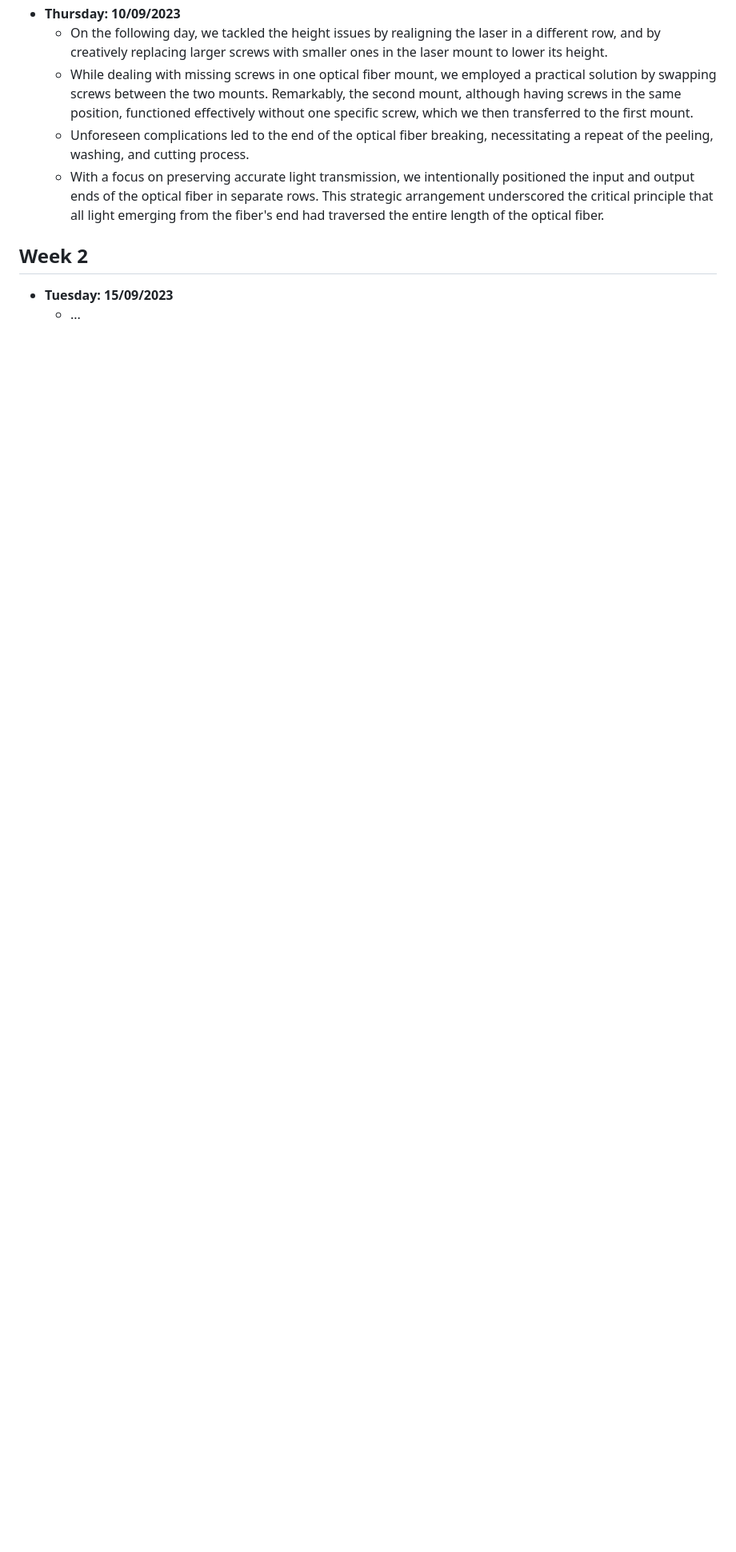
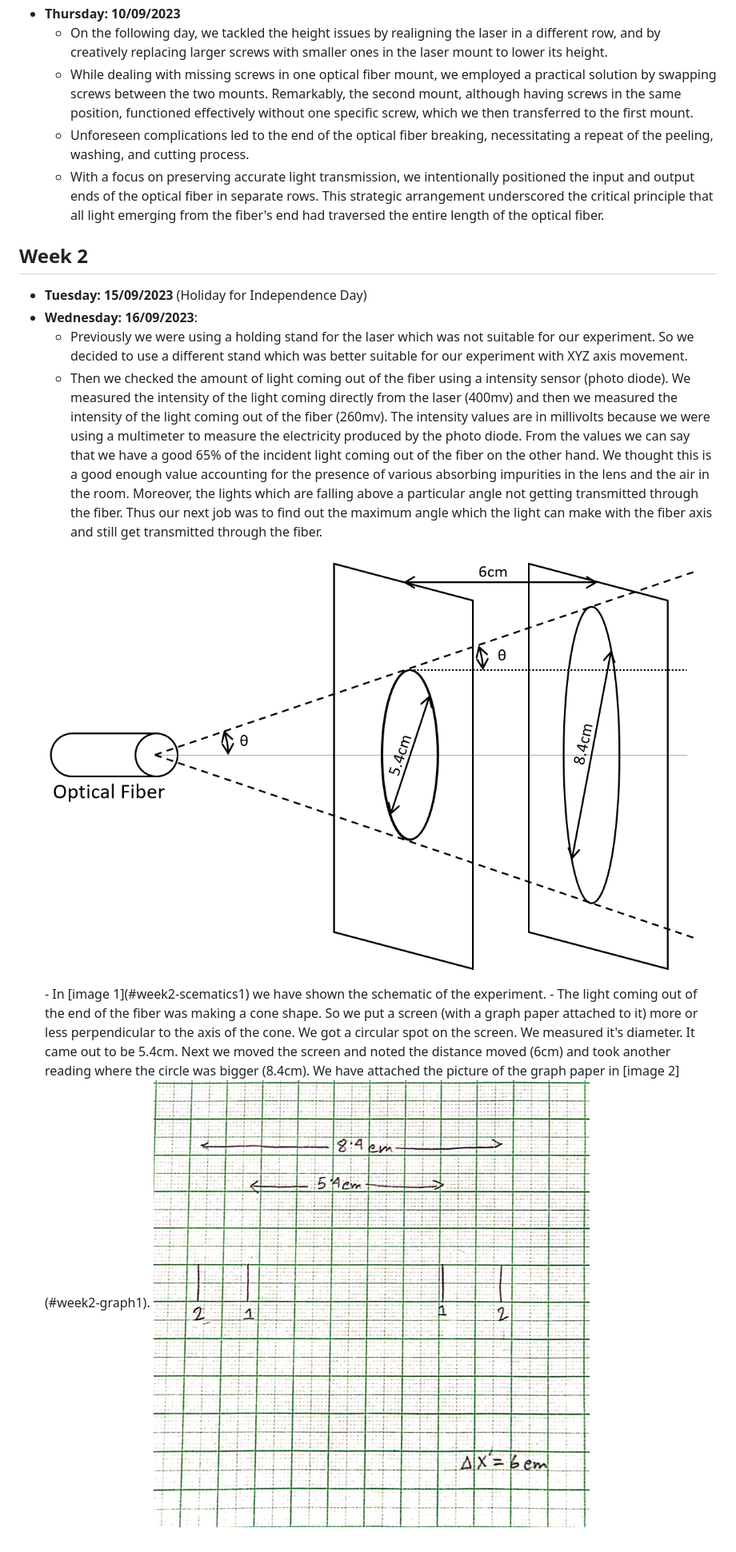
Before and after one commit to rtcniser/Propellor_Efficiency, a Markdown page: README.md, the part around the change. Shown: that part at 80% size. Rendered like a GitHub page; pictures changed too: images/week2_graph1.jpg (added), images/week2_scematics1.png (added); blank space fills up the shorter version.

Commit message:
week 2

```diff
--- a/README.md
+++ b/README.md
@@ -21,5 +21,11 @@ Welcome to our GitHub repository dedicated to tracking the progress of our optic
 
 ## Week 2
 
-- **Tuesday: 15/09/2023**
-  - ...
+- **Tuesday: 15/09/2023** (Holiday for Independence Day)
+- **Wednesday: 16/09/2023**:
+  - Previously we were using a holding stand for the laser which was not suitable for our experiment. So we decided to use a different stand which was better suitable for our experiment with XYZ axis movement.
+  - Then  we checked the amount of light coming out of the fiber using a intensity sensor (photo diode). We measured the intensity of the light coming directly from the laser (400mv) and then we measured the intensity of the light coming out of the fiber (260mv). The intensity values are in millivolts because we were using a multimeter to measure the electricity produced by the photo diode. From the values we can say that we have a good 65% of the incident light coming out of the fiber on the other hand. We thought this is a good enough value accounting for the presence of various absorbing impurities in the lens and the air in the room. Moreover, the lights which are falling above a particular angle not getting transmitted through the fiber. Thus our next job was to find out the maximum angle which the light can make with the fiber axis and still get transmitted through the fiber.
+  <img src="images/week2_scematics1.png" alt="Illustration of measured values" style="width: 50vw;" id="week2-scematics1">
+  - In [image 1](#week2-scematics1) we have shown the schematic of the experiment.
+  - The light coming out of the end of the fiber was making a cone shape. So we put a screen (with a graph paper attached to it) more or less perpendicular to the axis of the cone. We got a circular spot on the  screen. We measured it's diameter. It came out to be 5.4cm. Next we moved the screen and noted the distance moved (6cm) and took another reading where the circle was bigger (8.4cm). We have attached the picture of the graph paper in [image 2](#week2-graph1).
+  <img src="images/week2_graph1.jpg" alt="distances marked on graph paper" style="width: 50vw;" id="week2-graph1">
```
Also changed, not shown: 1 other file.
